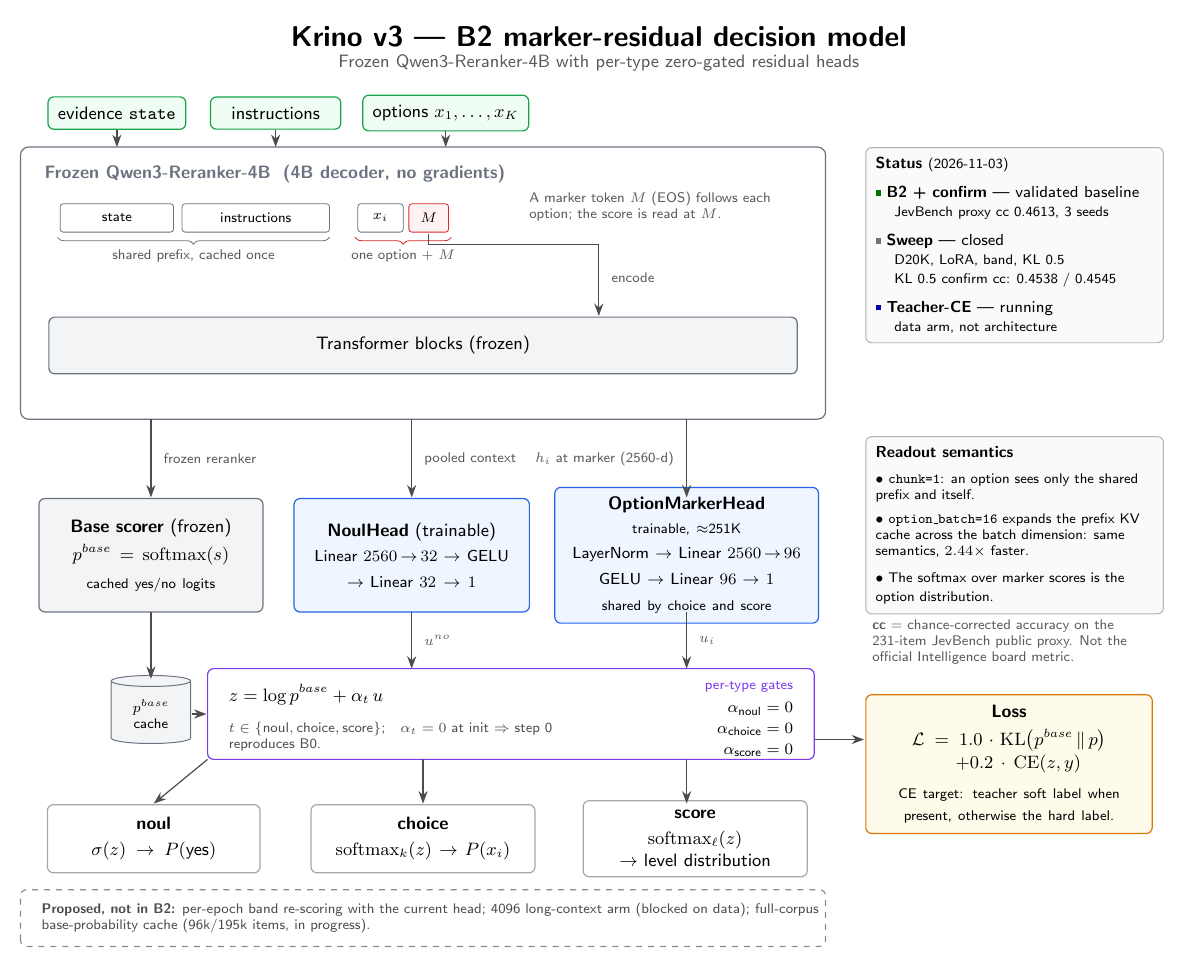
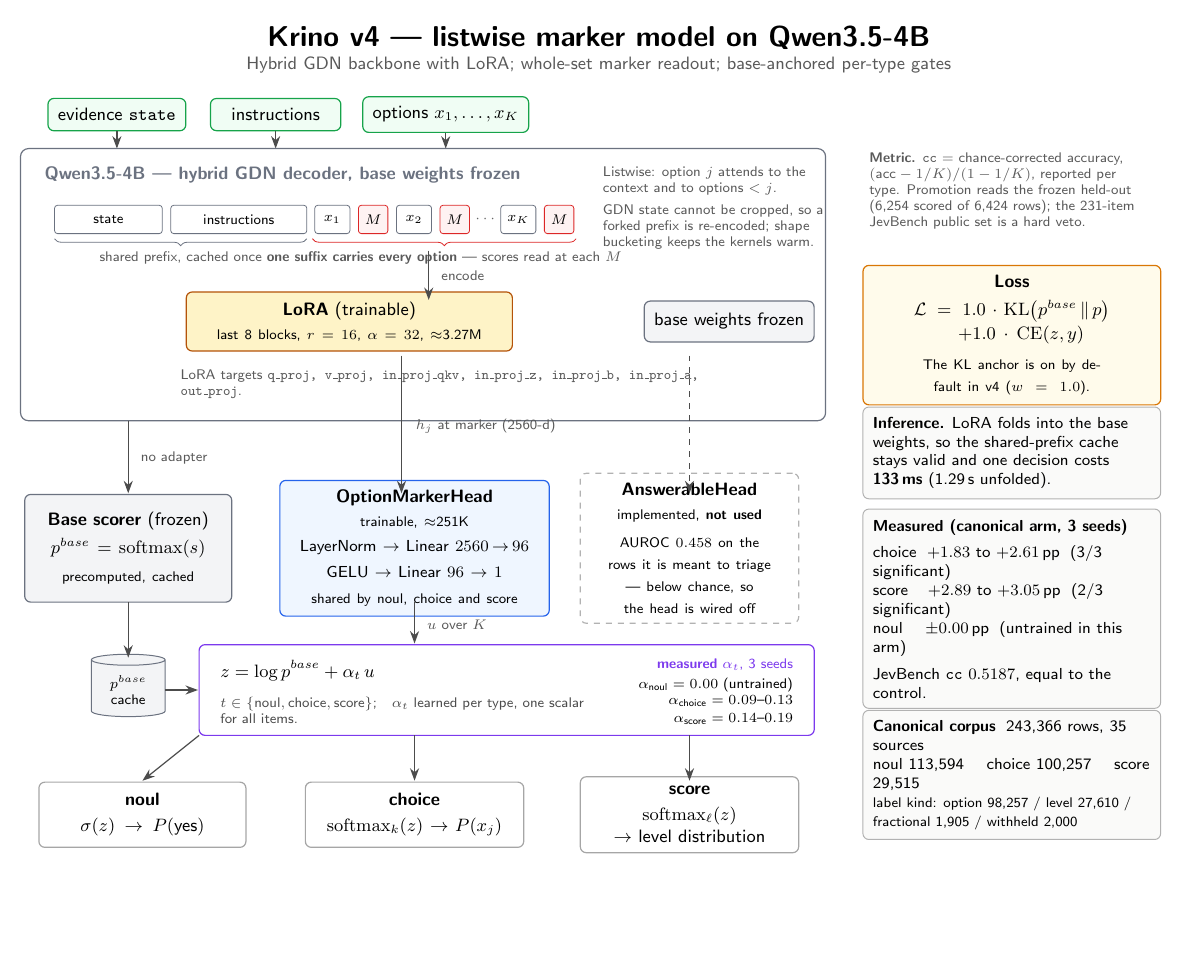
Before and after one commit to Oaklight/krino, a LaTeX figure (research/figures/architecture/architecture.tex): the whole page, the shorter picture padded with empty space. Compiled offline with pdfLaTeX.

Commit message:
Redraw the architecture figure for v4
The figure still described the v3 B2 arm: Qwen3-Reranker-4B with a frozen
backbone, one row per option, zero-initialised alphas, and a KL weight of 0.2.
Every one of those is wrong for the model that produced the canonical and noul
arms.

The new figure shows the v4 stack: Qwen3.5-4B hybrid GDN with LoRA on the last
8 blocks, a listwise suffix that carries every option in one sequence, the
single OptionMarkerHead shared by the three types, the base-anchored gate with
the measured per-type alphas, and the folded-adapter inference path.

Two things are drawn because leaving them out would misrepresent the model:
the AnswerableHead is shown dashed and marked not used (AUROC 0.458 on the
rows it is meant to triage), and the measured block reports the noul column as
+-0.00 pp rather than omitting it.

The v3 source is kept as architecture-v3-b2.tex; research/11 and research/12
still reference that arm.

```diff
--- a/research/figures/architecture/architecture.tex
+++ b/research/figures/architecture/architecture.tex
@@ -19,12 +19,15 @@
 \definecolor{markerfill}{HTML}{FEF2F2}
 \definecolor{markerdraw}{HTML}{DC2626}
 \definecolor{notefill}{HTML}{FAFAF9}
+\definecolor{loraFill}{HTML}{FEF3C7}
+\definecolor{loraDraw}{HTML}{B45309}
 
 \tikzset{
   box/.style={rounded corners=3pt, draw, line width=0.6pt, align=center,
               inner sep=5pt, font=\sffamily\small},
   frozen/.style={box, fill=frozenfill, draw=frozendraw},
   trainable/.style={box, fill=trainfill, draw=trainraw},
+  lora/.style={box, fill=loraFill, draw=loraDraw},
   data/.style={box, fill=datafill, draw=datadraw},
   fusebox/.style={box, fill=fusefill, draw=fusedraw},
   lossbox/.style={box, fill=lossfill, draw=lossdraw},
@@ -45,163 +48,163 @@
 \begin{tikzpicture}[font=\sffamily]
 
 % ================================================================ title
-\node[font=\sffamily\Large\bfseries] at (10.6,16.35)
-  {\textsf{Krino v3 --- B2 marker-residual decision model}};
-\node[font=\sffamily\small, text=black!65] at (10.6,15.88)
-  {\textsf{Frozen Qwen3-Reranker-4B with per-type zero-gated residual heads}};
+\node[font=\sffamily\Large\bfseries] at (10.6,16.45)
+  {\textsf{Krino v4 --- listwise marker model on Qwen3.5-4B}};
+\node[font=\sffamily\small, text=black!65] at (10.6,15.98)
+  {\textsf{Hybrid GDN backbone with LoRA; whole-set marker readout; base-anchored per-type gates}};
 
 % ================================================================ inputs
-\node[data, minimum width=2.0cm] (instate) at (2.1,15.0) {evidence \texttt{state}};
-\node[data, minimum width=2.3cm] (ininstr) at (4.9,15.0) {instructions};
-\node[data, minimum width=2.6cm] (inopts)  at (7.9,15.0) {options $x_1,\dots,x_K$};
+\node[data, minimum width=2.0cm] (instate) at (2.1,15.1) {evidence \texttt{state}};
+\node[data, minimum width=2.3cm] (ininstr) at (4.9,15.1) {instructions};
+\node[data, minimum width=2.6cm] (inopts)  at (7.9,15.1) {options $x_1,\dots,x_K$};
 \foreach \n in {instate,ininstr,inopts}
-  \draw[arrow] (\n.south) -- (\n.south |- 0,14.4);
+  \draw[arrow] (\n.south) -- (\n.south |- 0,14.5);
 
 % ================================================================ backbone
 \draw[frozenfill, draw=frozendraw, line width=0.6pt, rounded corners=4pt]
-  (0.4,9.6) rectangle (14.6,14.4);
+  (0.4,9.7) rectangle (14.6,14.5);
 \node[anchor=north west, font=\sffamily\small\bfseries, text=frozendraw]
-  at (0.7,14.2) {Frozen Qwen3-Reranker-4B \;(4B decoder, no gradients)};
+  at (0.7,14.3) {Qwen3.5-4B --- hybrid GDN decoder, base weights frozen};
 
-% token strip: shared prefix | option + marker
-\node[token, minimum width=2.0cm] (tstate) at (2.1,13.15) {state};
-\node[token, minimum width=2.6cm] (tinstr) at (4.55,13.15) {instructions};
-\node[token, minimum width=0.8cm] (topt)   at (6.75,13.15) {$x_i$};
-\node[marker, minimum width=0.7cm] (tmark) at (7.60,13.15) {$M$};
+% token strip: shared prefix | listwise suffix
+\node[token, minimum width=1.9cm] (tstate) at (1.95,13.25) {state};
+\node[token, minimum width=2.4cm] (tinstr) at (4.25,13.25) {instructions};
+\node[token, minimum width=0.62cm] (txa) at (5.90,13.25) {$x_1$};
+\node[marker, minimum width=0.52cm] (tma) at (6.62,13.25) {$M$};
+\node[token, minimum width=0.62cm] (txb) at (7.34,13.25) {$x_2$};
+\node[marker, minimum width=0.52cm] (tmb) at (8.06,13.25) {$M$};
+\node[font=\sffamily\scriptsize, text=black!60] at (8.62,13.25) {$\cdots$};
+\node[token, minimum width=0.62cm] (txk) at (9.18,13.25) {$x_K$};
+\node[marker, minimum width=0.52cm] (tmk) at (9.90,13.25) {$M$};
 
 \draw[decorate, decoration={brace, amplitude=3.5pt, raise=2pt, mirror}, draw=frozendraw]
-  (1.05,12.88) -- (5.85,12.88)
+  (1.00,12.98) -- (5.45,12.98)
   node[midway, below=5pt, font=\sffamily\scriptsize, text=black!65]
   {shared prefix, cached once};
 \draw[decorate, decoration={brace, amplitude=3.5pt, raise=2pt, mirror}, draw=markerdraw]
-  (6.30,12.88) -- (8.00,12.88)
+  (5.55,12.98) -- (10.20,12.98)
   node[midway, below=5pt, font=\sffamily\scriptsize, text=black!65]
-  {one option + $M$};
+  {\textbf{one suffix carries every option} --- scores read at each $M$};
 
 \node[anchor=west, font=\sffamily\scriptsize, text=black!65, align=flush left,
-      text width=4.6cm] at (9.25,13.35)
-  {A marker token $M$ (EOS) follows each option; the score is read at $M$.};
+      text width=4.1cm] at (10.55,13.45)
+  {Listwise: option $j$ attends to the context and to options $<j$.\\[3pt]
+   GDN state cannot be cropped, so a forked prefix is re-encoded; shape
+   bucketing keeps the kernels warm.};
 
-% transformer blocks
-\node[frozen, minimum width=13.2cm, minimum height=1.0cm] (blocks) at (7.5,10.9)
-  {Transformer blocks (frozen)};
-\draw[arrow] (7.60,12.86) -- (7.60,12.68) -- (10.60,12.68) -- (10.60,11.42);
-\node[alabel, anchor=west] at (10.70,12.10) {encode};
+% LoRA strip inside the backbone box
+\node[lora, text width=5.4cm, minimum height=0.72cm] (lora) at (6.20,11.45)
+  {\textbf{LoRA} (trainable)\\[1pt]
+   {\scriptsize last 8 blocks, $r=16$, $\alpha=32$, $\approx$3.27M}};
+\node[frozen, minimum width=2.9cm, minimum height=0.72cm] (blocks) at (12.90,11.45)
+  {base weights frozen};
+
+\draw[arrow] (7.60,12.70) -- (7.60,11.83);
+\node[alabel, anchor=west] at (7.70,12.25) {encode};
+
+\node[anchor=west, font=\sffamily\scriptsize, text=black!65, align=flush left,
+      text width=9.4cm] at (3.10,10.35)
+  {LoRA targets \texttt{q\_proj, v\_proj, in\_proj\_qkv, in\_proj\_z,
+   in\_proj\_b, in\_proj\_a, out\_proj}.};
 
 % ================================================================ head row
-\node[frozen, text width=3.6cm, minimum height=2.0cm] (base) at (2.70,7.20)
+\node[frozen, text width=3.3cm, minimum height=1.9cm] (base) at (2.30,7.45)
   {\textbf{Base scorer} (frozen)\\[3pt]
    $p^{base}=\operatorname{softmax}(s)$\\[3pt]
-   {\scriptsize cached yes/no logits}};
-\draw[arrow] (2.70,9.6) -- (2.70,8.22);
-\node[alabel, anchor=west] at (2.80,8.90) {frozen reranker};
+   {\scriptsize precomputed, cached}};
+\draw[arrow] (2.30,9.7) -- (2.30,8.42);
+\node[alabel, anchor=west] at (2.40,9.05) {no adapter};
 
-\node[trainable, text width=3.8cm, minimum height=2.0cm] (noulhead) at (7.30,7.20)
-  {\textbf{NoulHead} (trainable)\\[3pt]
-   {\footnotesize Linear $2560\!\to\!32\to$ GELU\\[2pt]
-   $\to$ Linear $32\!\to\!1$}};
-\draw[arrow] (7.30,9.6) -- (7.30,8.22);
-\node[alabel, anchor=west] at (7.40,8.90) {pooled context};
-
-\node[trainable, text width=4.3cm, minimum height=2.0cm] (markerhead) at (12.15,7.20)
+\node[trainable, text width=4.4cm, minimum height=1.9cm] (markerhead) at (7.35,7.45)
   {\textbf{OptionMarkerHead}\\[1pt]
    {\scriptsize trainable, $\approx$251K}\\[3pt]
    {\footnotesize LayerNorm $\to$ Linear $2560\!\to\!96$\\[2pt]
    GELU $\to$ Linear $96\!\to\!1$}\\[2pt]
-   {\scriptsize shared by choice and score}};
-\draw[arrow] (12.15,9.6) -- (12.15,8.22);
-\node[alabel, anchor=east] at (12.05,8.90) {$h_i$ at marker (2560-d)};
+   {\scriptsize shared by noul, choice and score}};
+\draw[arrow] (7.12,10.85) -- (7.12,8.42);
+\node[alabel, anchor=west] at (7.25,9.60) {$h_j$ at marker (2560-d)};
+
+\node[box, draw=black!30, fill=white, dashed, text width=3.5cm, minimum height=1.9cm]
+  (anshead) at (12.20,7.45)
+  {\textbf{AnswerableHead}\\[1pt]
+   {\scriptsize implemented, \textbf{not used}}\\[3pt]
+   {\scriptsize AUROC $0.458$ on the rows it is meant to triage --- below
+    chance, so the head is wired off}};
+\draw[dasharrow] (12.20,10.85) -- (12.20,8.42);
 
 % ================================================================ p_base cache
 \node[cylinder, draw=frozendraw, fill=frozenfill, line width=0.5pt,
       shape border rotate=90, aspect=0.22,
-      minimum width=1.4cm, minimum height=1.2cm,
-      font=\sffamily\scriptsize, align=center] (cache) at (2.70,4.40)
+      minimum width=1.3cm, minimum height=1.1cm,
+      font=\sffamily\scriptsize, align=center] (cache) at (2.30,4.95)
   {$p^{base}$\\cache};
-\draw[arrow] (2.70,6.20) -- (2.70,5.02);
+\draw[arrow] (2.30,6.50) -- (2.30,5.52);
 
 % ================================================================ fusion
 \draw[fusefill, draw=fusedraw, line width=0.6pt, rounded corners=3pt]
-  (3.70,3.60) rectangle (14.40,5.20);
-\node[anchor=north west, font=\sffamily\small] at (3.95,5.05)
+  (3.55,4.15) rectangle (14.40,5.75);
+\node[anchor=north west, font=\sffamily\small] at (3.80,5.60)
   {$\displaystyle z=\log p^{base}+\alpha_t\,u$};
 \node[anchor=north west, font=\sffamily\scriptsize, text=black!70,
-      text width=6.9cm, align=flush left] at (3.95,4.38)
+      text width=6.6cm, align=flush left] at (3.80,4.95)
   {$t\in\{\text{noul},\text{choice},\text{score}\}$;\quad
-   $\alpha_t=0$ at init $\Rightarrow$ step 0 reproduces B0.};
-\node[anchor=north east, font=\sffamily\footnotesize, align=right] at (14.15,5.10)
-  {{\scriptsize\color{fusedraw}per-type gates}\\[2pt]
-   $\alpha_{\text{noul}}=0$\\[1pt]$\alpha_{\text{choice}}=0$\\[1pt]$\alpha_{\text{score}}=0$};
+   $\alpha_t$ learned per type, one scalar for all items.};
+\node[anchor=north east, font=\sffamily\scriptsize, align=right] at (14.15,5.62)
+  {{\scriptsize\color{fusedraw}\textbf{measured} $\alpha_t$, 3 seeds}\\[2pt]
+   $\alpha_{\text{noul}}=0.00$ (untrained)\\
+   $\alpha_{\text{choice}}=0.09$--$0.13$\\[1pt]
+   $\alpha_{\text{score}}=0.14$--$0.19$};
 
-\draw[arrow] (3.42,4.40) -- (3.68,4.40);
-\draw[arrow] (7.30,6.20) -- (7.30,5.20);
-\node[alabel, anchor=west] at (7.40,5.70) {$u^{no}$};
-\draw[arrow] (12.15,6.20) -- (12.15,5.20);
-\node[alabel, anchor=west] at (12.25,5.70) {$u_i$};
+\draw[arrow] (2.95,4.95) -- (3.53,4.95);
+\draw[arrow] (7.35,6.50) -- (7.35,5.77);
+\node[alabel, anchor=west] at (7.45,6.10) {$u$ over $K$};
 
 % ================================================================ outputs
-\node[box, draw=black!35, fill=white, text width=3.4cm, minimum height=1.2cm]
-  (outnoul) at (2.75,2.20)
+\node[box, draw=black!35, fill=white, text width=3.3cm, minimum height=1.15cm]
+  (outnoul) at (2.55,2.75)
   {\textbf{noul}\\[2pt] $\sigma(z)\to P(\text{yes})$};
-\node[box, draw=black!35, fill=white, text width=3.6cm, minimum height=1.2cm]
-  (outchoice) at (7.50,2.20)
-  {\textbf{choice}\\[2pt] $\operatorname{softmax}_k(z)\to P(x_i)$};
-\node[box, draw=black!35, fill=white, text width=3.6cm, minimum height=1.2cm]
-  (outscore) at (12.30,2.20)
+\node[box, draw=black!35, fill=white, text width=3.5cm, minimum height=1.15cm]
+  (outchoice) at (7.35,2.75)
+  {\textbf{choice}\\[2pt] $\operatorname{softmax}_k(z)\to P(x_j)$};
+\node[box, draw=black!35, fill=white, text width=3.5cm, minimum height=1.15cm]
+  (outscore) at (12.20,2.75)
   {\textbf{score}\\[2pt] $\operatorname{softmax}_\ell(z)$\\ $\to$ level distribution};
 
-\draw[arrow] (3.70,3.60) -- (2.75,2.82);
-\draw[arrow] (7.50,3.60) -- (7.50,2.82);
-\draw[arrow] (12.15,3.60) -- (12.15,2.82);
+\draw[arrow] (3.55,4.15) -- (2.55,3.35);
+\draw[arrow] (7.35,4.15) -- (7.35,3.35);
+\draw[arrow] (12.20,4.15) -- (12.20,3.35);
 
-% ================================================================ metric note
+% ================================================================ right column
 \node[anchor=north west, font=\sffamily\scriptsize, text=black!65,
-      text width=4.9cm, align=flush left] at (15.3,6.18)
-  {\textbf{cc} = chance-corrected accuracy on the 231-item JevBench public
-   proxy. Not the official Intelligence board metric.};
+      text width=4.9cm, align=flush left] at (15.25,14.55)
+  {\textbf{Metric.} \texttt{cc} = chance-corrected accuracy,
+   $(\text{acc}-1/K)/(1-1/K)$, reported per type. Promotion reads the frozen
+   held-out (6{,}254 scored of 6{,}424 rows); the 231-item JevBench public set
+   is a hard veto.};
 
-% ================================================================ loss
-\node[lossbox, anchor=north west, text width=4.7cm] (loss) at (15.3,4.75)
+\node[lossbox, anchor=north west, text width=4.9cm] (loss) at (15.25,12.45)
   {\textbf{Loss}\\[3pt]
    $\mathcal{L}=1.0\cdot\mathrm{KL}\!\left(p^{base}\,\|\,p\right)$\\[1pt]
-   $\quad+0.2\cdot\mathrm{CE}(z,y)$\\[4pt]
-   {\scriptsize CE target: teacher soft label when present,
-    otherwise the hard label.}};
-\draw[arrow] (14.40,3.95) -- (15.28,3.95);
+   $\quad+1.0\cdot\mathrm{CE}(z,y)$\\[4pt]
+   {\scriptsize The KL anchor is on by default in v4 ($w=1.0$).}};
 
-% ================================================================ status
-\node[note, anchor=north west, text width=4.9cm] (status) at (15.3,14.4)
-  {\textbf{Status} {\scriptsize(2026-11-03)}\\[5pt]
-   \textcolor{green!45!black}{\rule[0.25ex]{0.75ex}{0.75ex}}
-   \textbf{B2 + confirm} --- validated baseline\\
-   \hspace*{1.1em}{\scriptsize JevBench proxy cc 0.4613, 3 seeds}\\[5pt]
-   \textcolor{black!55}{\rule[0.25ex]{0.75ex}{0.75ex}}
-   \textbf{Sweep} --- closed\\
-   \hspace*{1.1em}{\scriptsize D20K, LoRA, band, KL 0.5}\\
-   \hspace*{1.1em}{\scriptsize KL 0.5 confirm cc: 0.4538 / 0.4545}\\[5pt]
-   \textcolor{blue!70!black}{\rule[0.25ex]{0.75ex}{0.75ex}}
-   \textbf{Teacher-CE} --- running\\
-   \hspace*{1.1em}{\scriptsize data arm, not architecture}};
+\node[note, anchor=north west, text width=4.9cm] (infer) at (15.25,9.95)
+  {\textbf{Inference.} LoRA folds into the base weights, so the shared-prefix
+   cache stays valid and one decision costs \textbf{133\,ms} (1.29\,s
+   unfolded).};
 
-% ================================================================ readout note
-\node[note, anchor=north west, text width=4.9cm] (readout) at (15.3,9.30)
-  {\textbf{Readout semantics}\\[5pt]
-   {\scriptsize
-   \textbullet\ \texttt{chunk=1}: an option sees only the shared
-   prefix and itself.\\[4pt]
-   \textbullet\ \texttt{option\_batch=16} expands the prefix KV cache
-   across the batch dimension: same semantics, $2.44\times$ faster.\\[4pt]
-   \textbullet\ The softmax over marker scores is the option
-   distribution.}};
+\node[note, anchor=north west, text width=4.9cm] (results) at (15.25,8.15)
+  {\textbf{Measured (canonical arm, 3 seeds)}\\[4pt]
+   choice $\;+1.83$ to $+2.61$\,pp \;(3/3 significant)\\
+   score $\;\;\;+2.89$ to $+3.05$\,pp \;(2/3 significant)\\
+   noul $\quad\pm0.00$\,pp \;(untrained in this arm)\\[4pt]
+   JevBench \texttt{cc} $0.5187$, equal to the control.};
 
-% ================================================================ proposed strip
-\draw[dashed, draw=black!45, line width=0.6pt, rounded corners=3pt]
-  (0.4,0.30) rectangle (14.6,1.30);
-\node[anchor=west, font=\sffamily\scriptsize, text=black!70,
-      text width=13.8cm, align=flush left] at (0.65,0.80)
-  {\textbf{Proposed, not in B2:} per-epoch band re-scoring with the current head;
-   4096 long-context arm (blocked on data); full-corpus base-probability cache
-   (96k/195k items, in progress).};
+\node[note, anchor=north west, text width=4.9cm] (data) at (15.25,4.60)
+  {\textbf{Canonical corpus} \;243{,}366 rows, 35 sources\\
+   noul 113{,}594 \quad choice 100{,}257 \quad score 29{,}515\\
+   {\scriptsize label kind: option 98{,}257 / level 27{,}610 /
+    fractional 1{,}905 / withheld 2{,}000}};
 
 \end{tikzpicture}
 \end{document}
```
Also changed, not shown: research/figures/architecture/architecture-v3-b2.tex (added, +207 -0 lines), research/figures/architecture/README.md, research/figures/architecture/architecture.pdf, research/figures/architecture/architecture.tex (2 more changed lines).
